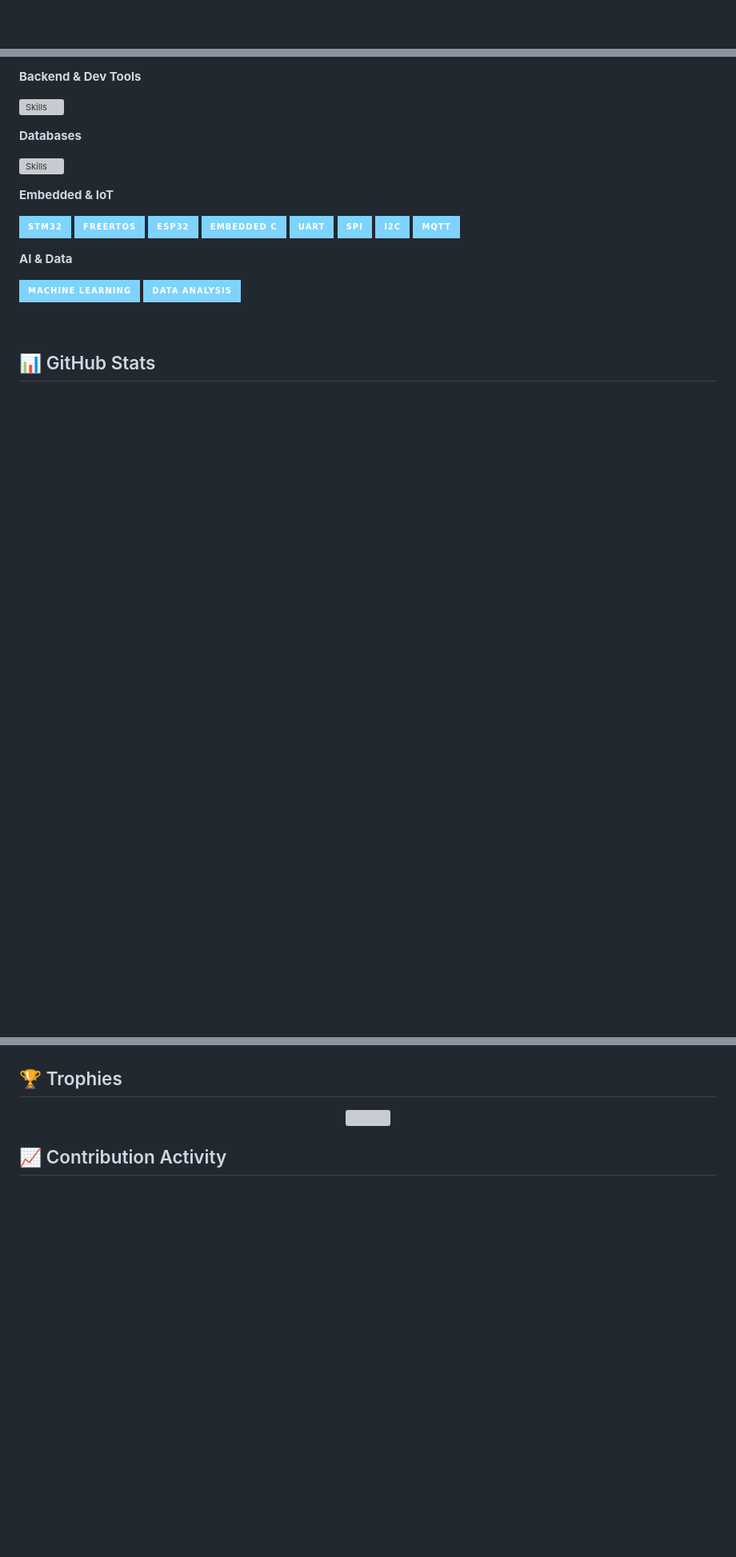
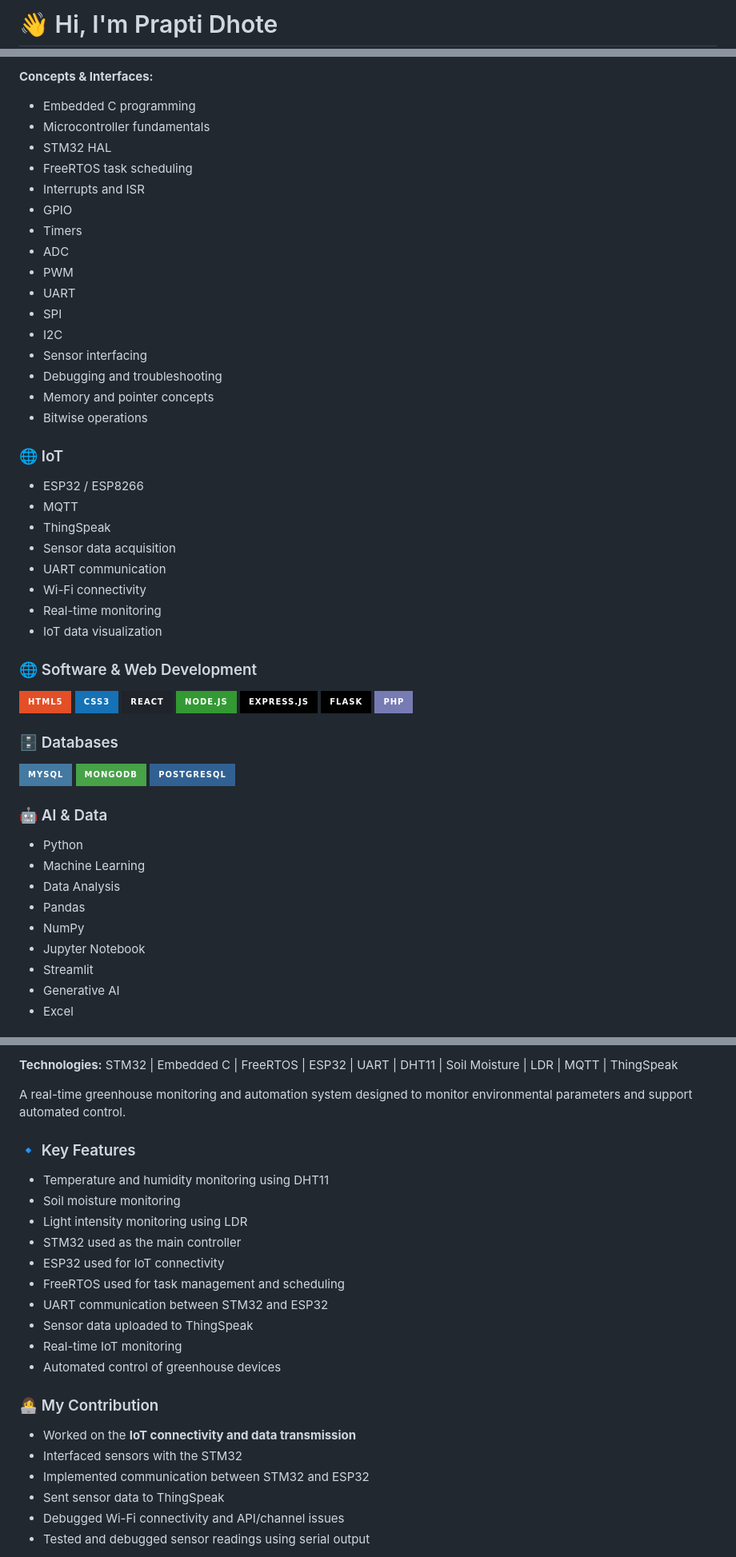
Before and after one commit to praptidhote/praptidhote, a Markdown page: README.md, 3 parts joined by grey strips. Shown at 80% size. Rendered like a GitHub page; badges without logos; blank space fills up the shorter version; grey boxes are pictures that could not be loaded.

Commit message:
Revise personal introduction and project descriptions
Updated README.md to enhance personal introduction and project details.

```diff
--- a/README.md
+++ b/README.md
@@ -1,2 +1,2 @@
-<div align="center">
+# 👋 Hi, I'm Prapti Dhote
 
@@ -95,29 +52,63 @@ const praptiDhote = {
 
-**Backend & Dev Tools**
+**Concepts & Interfaces:**
 
-![Skills](https://skillicons.dev/icons?i=nodejs,express,flask&theme=dark)
+- Embedded C programming
+- Microcontroller fundamentals
+- STM32 HAL
+- FreeRTOS task scheduling
+- Interrupts and ISR
+- GPIO
+- Timers
+- ADC
+- PWM
+- UART
+- SPI
+- I2C
+- Sensor interfacing
+- Debugging and troubleshooting
+- Memory and pointer concepts
+- Bitwise operations
 
-**Databases**
+### 🌐 IoT
 
-![Skills](https://skillicons.dev/icons?i=mysql,mongodb,postgresql&theme=dark)
+- ESP32 / ESP8266
+- MQTT
+- ThingSpeak
+- Sensor data acquisition
+- UART communication
+- Wi-Fi connectivity
+- Real-time monitoring
+- IoT data visualization
 
-**Embedded & IoT**
+### 🌐 Software & Web Development
 
-![STM32](https://img.shields.io/badge/STM32-7DD3FC?style=for-the-badge&logo=stmicroelectronics&logoColor=black)
-![FreeRTOS](https://img.shields.io/badge/FreeRTOS-7DD3FC?style=for-the-badge&logo=freertos&logoColor=black)
-![ESP32](https://img.shields.io/badge/ESP32-7DD3FC?style=for-the-badge&logo=espressif&logoColor=black)
-![Embedded C](https://img.shields.io/badge/Embedded%20C-7DD3FC?style=for-the-badge&logo=c&logoColor=black)
-![UART](https://img.shields.io/badge/UART-7DD3FC?style=for-the-badge)
-![SPI](https://img.shields.io/badge/SPI-7DD3FC?style=for-the-badge)
-![I2C](https://img.shields.io/badge/I2C-7DD3FC?style=for-the-badge)
-![MQTT](https://img.shields.io/badge/MQTT-7DD3FC?style=for-the-badge&logo=mqtt&logoColor=black)
+<p>
+  <img src="https://img.shields.io/badge/HTML5-E34F26?style=for-the-badge&logo=html5&logoColor=white"/>
+  <img src="https://img.shields.io/badge/CSS3-1572B6?style=for-the-badge&logo=css3&logoColor=white"/>
+  <img src="https://img.shields.io/badge/React-20232A?style=for-the-badge&logo=react&logoColor=61DAFB"/>
+  <img src="https://img.shields.io/badge/Node.js-339933?style=for-the-badge&logo=nodedotjs&logoColor=white"/>
+  <img src="https://img.shields.io/badge/Express.js-000000?style=for-the-badge&logo=express&logoColor=white"/>
+  <img src="https://img.shields.io/badge/Flask-000000?style=for-the-badge&logo=flask&logoColor=white"/>
+  <img src="https://img.shields.io/badge/PHP-777BB4?style=for-the-badge&logo=php&logoColor=white"/>
+</p>
 
-**AI & Data**
+### 🗄️ Databases
 
-![Machine Learning](https://img.shields.io/badge/Machine%20Learning-7DD3FC?style=for-the-badge&logo=scikitlearn&logoColor=black)
-![Data Analysis](https://img.shields.io/badge/Data%20Analysis-7DD3FC?style=for-the-badge&logo=pandas&logoColor=black)
+<p>
+  <img src="https://img.shields.io/badge/MySQL-4479A1?style=for-the-badge&logo=mysql&logoColor=white"/>
+  <img src="https://img.shields.io/badge/MongoDB-47A248?style=for-the-badge&logo=mongodb&logoColor=white"/>
+  <img src="https://img.shields.io/badge/PostgreSQL-316192?style=for-the-badge&logo=postgresql&logoColor=white"/>
+</p>
 
-<br/>
+### 🤖 AI & Data
 
-## 📊 GitHub Stats
+- Python
+- Machine Learning
+- Data Analysis
+- Pandas
+- NumPy
+- Jupyter Notebook
+- Streamlit
+- Generative AI
+- Excel
 
@@ -130,13 +120,27 @@ const praptiDhote = {
 
-</div>
+**Technologies:** STM32 | Embedded C | FreeRTOS | ESP32 | UART | DHT11 | Soil Moisture | LDR | MQTT | ThingSpeak
 
-## 🏆 Trophies
+A real-time greenhouse monitoring and automation system designed to monitor environmental parameters and support automated control.
 
-<div align="center">
+### 🔹 Key Features
 
-<img src="https://github-profile-trophy.vercel.app/?username=praptidhote&theme=nord&no-frame=true&no-bg=true&row=1&column=7" width="100%" />
+- Temperature and humidity monitoring using DHT11
+- Soil moisture monitoring
+- Light intensity monitoring using LDR
+- STM32 used as the main controller
+- ESP32 used for IoT connectivity
+- FreeRTOS used for task management and scheduling
+- UART communication between STM32 and ESP32
+- Sensor data uploaded to ThingSpeak
+- Real-time IoT monitoring
+- Automated control of greenhouse devices
 
-</div>
+### 👩‍💻 My Contribution
 
-## 📈 Contribution Activity
+- Worked on the **IoT connectivity and data transmission**
+- Interfaced sensors with the STM32
+- Implemented communication between STM32 and ESP32
+- Sent sensor data to ThingSpeak
+- Debugged Wi-Fi connectivity and API/channel issues
+- Tested and debugged sensor readings using serial output
 
```
Also changed, not shown: other parts of README.md (+224 -91 lines).
